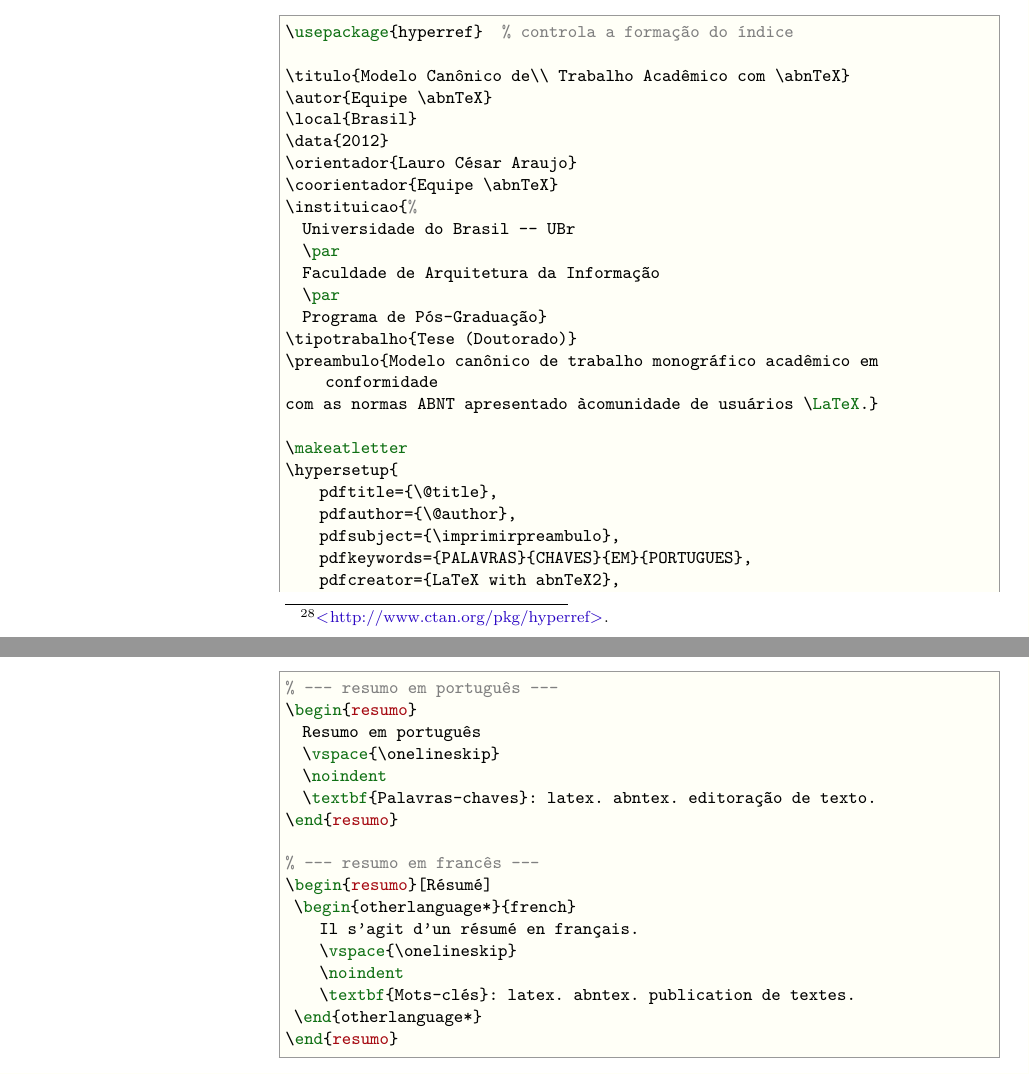
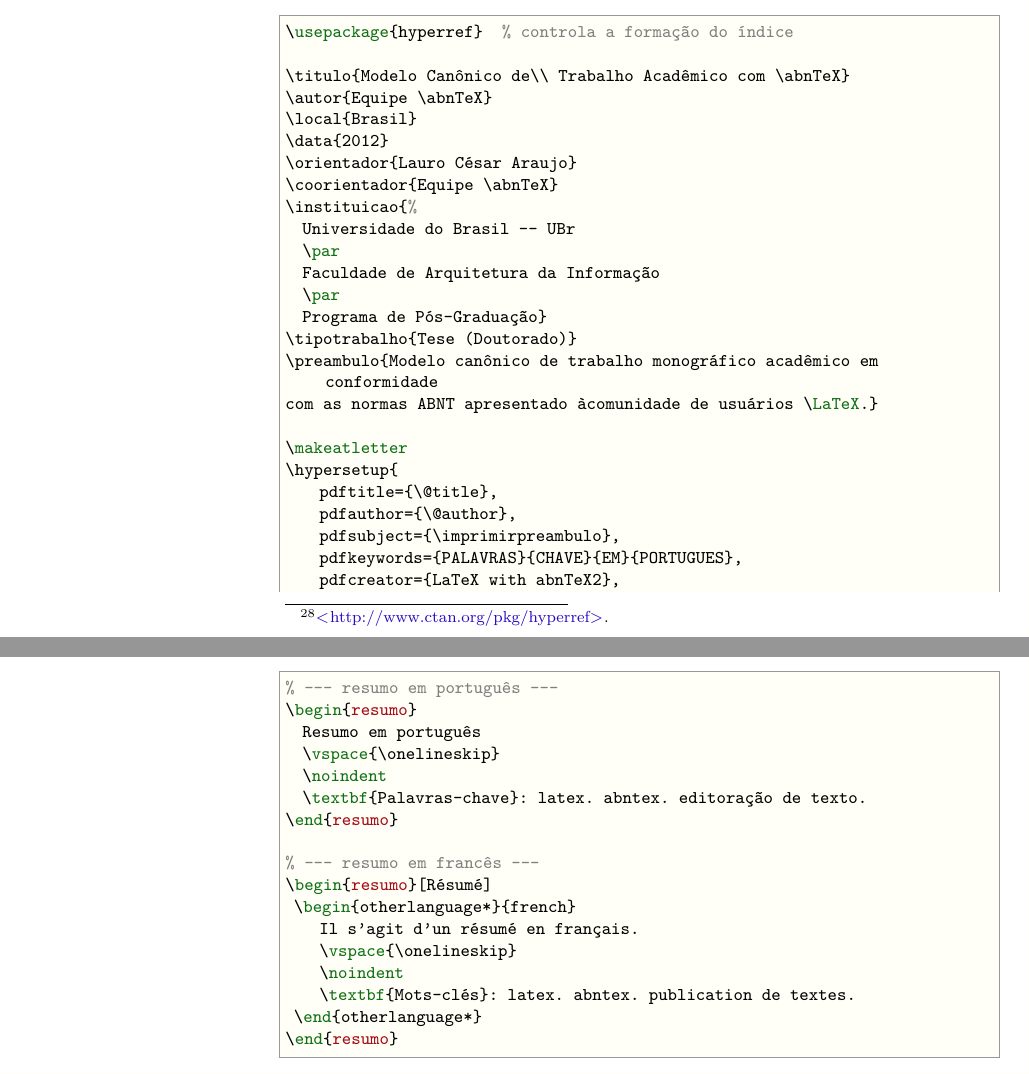
Before and after one commit to abntex/abntex2, a LaTeX thesis (doc/latex/abntex2/abntex2.tex): two parts of pages 19 and 28 of 43, joined at a grey line, cut so that both start at the same text. Compiled offline with pdfLaTeX.

Commit message:
Altera "Palavras-chave": issue 137

```diff
--- a/doc/latex/abntex2/abntex2.tex
+++ b/doc/latex/abntex2/abntex2.tex
@@ -1337,7 +1337,7 @@ com as normas ABNT apresentado à comunidade de usuários \LaTeX.}
 		pdftitle={\@title},
 		pdfauthor={\@author},
 		pdfsubject={\imprimirpreambulo},
-		pdfkeywords={PALAVRAS}{CHAVES}{EM}{PORTUGUES},
+		pdfkeywords={PALAVRAS}{CHAVE}{EM}{PORTUGUES},
 		pdfcreator={LaTeX with abnTeX2},
 		colorlinks=true,
 		linkcolor=blue,
@@ -1842,7 +1842,7 @@ Exemplos de uso do ambiente são:
   Resumo em português
   \vspace{\onelineskip}
   \noindent
-  \textbf{Palavras-chaves}: latex. abntex. editoração de texto.
+  \textbf{Palavras-chave}: latex. abntex. editoração de texto.
 \end{resumo}
 
 % --- resumo em francês ---
```
Also changed, not shown: doc/latex/abntex2/abntex2.tex (2 more changed lines).
